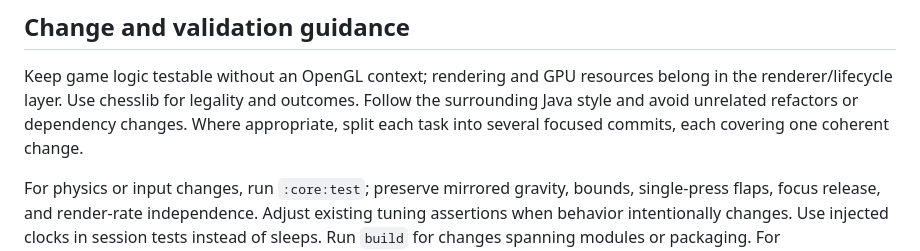
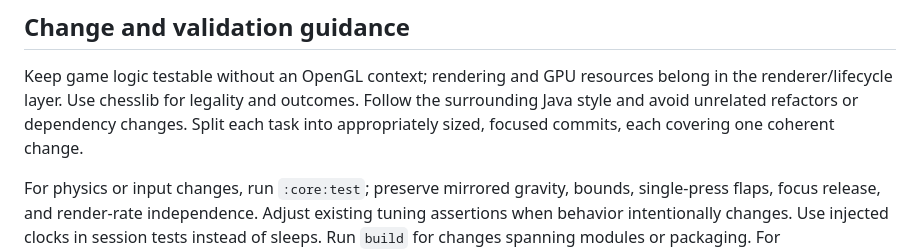
Before and after one commit to llee05/flappy-chess, a Markdown page: AGENTS.md, the part around the change. Rendered like a GitHub page.

```diff
--- a/AGENTS.md
+++ b/AGENTS.md
@@ -70,7 +70,7 @@ module's resources. Tests mirror the core packages in `core/src/test/java`.
 Keep game logic testable without an OpenGL context; rendering and GPU resources
 belong in the renderer/lifecycle layer. Use chesslib for legality and outcomes.
 Follow the surrounding Java style and avoid unrelated refactors or dependency changes.
-Where appropriate, split each task into several focused commits, each covering one coherent change.
+Split each task into appropriately sized, focused commits, each covering one coherent change.
 
 For physics or input changes, run `:core:test`; preserve mirrored gravity, bounds,
 single-press flaps, focus release, and render-rate independence. Adjust existing
```
